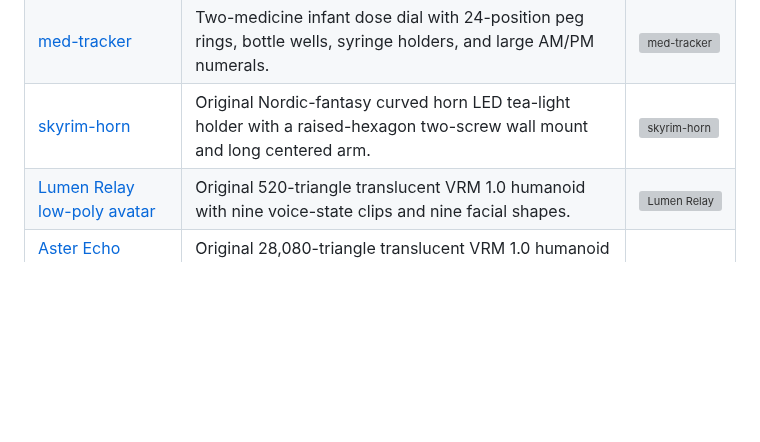
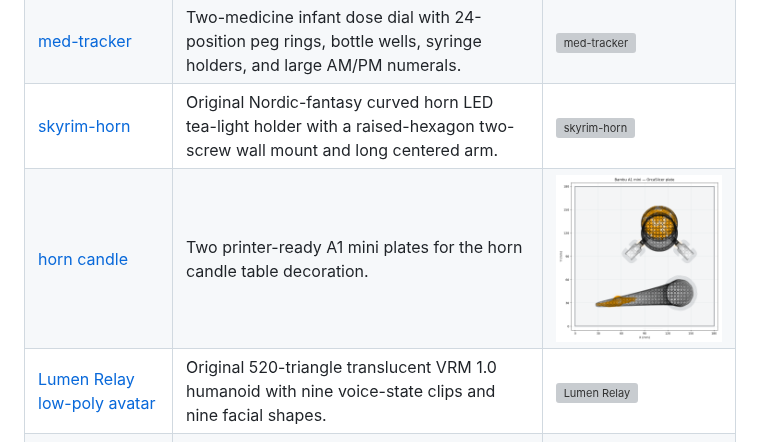
Before and after one commit to bddap-bot/3d-models, a Markdown page: README.md, the part around the change. GitHub-like rendering; pictures changed too: horn-candle/horn-candle-plate-1.png (added); blank space fills up the shorter version; grey boxes are pictures that could not be loaded.

Commit message:
Add A1 mini horn candle print plates

```diff
--- a/README.md
+++ b/README.md
@@ -9,6 +9,7 @@ OpenSCAD sources and renders. Each directory is one model with its own README, s
 | [hopper v3](hopper/v3) | Two one-piece small-door conure hoppers: a rail-saddle plane-flow wedge and a snap-flange inclined magazine. | [![hopper v3](hopper/v3/candidate-a/out/candidate_a.png)](hopper/v3) |
 | [med-tracker](med-tracker) | Two-medicine infant dose dial with 24-position peg rings, bottle wells, syringe holders, and large AM/PM numerals. | [![med-tracker](med-tracker/out/assembly.png)](med-tracker) |
 | [skyrim-horn](skyrim-horn) | Original Nordic-fantasy curved horn LED tea-light holder with a raised-hexagon two-screw wall mount and long centered arm. | [![skyrim-horn](skyrim-horn/out/assembly.png)](skyrim-horn) |
+| [horn candle](horn-candle) | Two printer-ready A1 mini plates for the horn candle table decoration. | [![horn candle](horn-candle/horn-candle-plate-1.png)](horn-candle) |
 | [Lumen Relay low-poly avatar](avatar/low-poly) | Original 520-triangle translucent VRM 1.0 humanoid with nine voice-state clips and nine facial shapes. | [![Lumen Relay](avatar/low-poly/proof/idle_breathing.png)](avatar/low-poly) |
 | [Aster Echo reasonable-poly avatar](avatar/reasonable-poly) | Original 28,080-triangle translucent VRM 1.0 humanoid with 55 mapped bones, nine voice-state clips and nine facial shapes. | [![Aster Echo](avatar/reasonable-poly/proof/idle_breathing.png)](avatar/reasonable-poly) |
 
```
Also changed, not shown: horn-candle/README.md (added, +9 -0 lines), horn-candle/horn-candle-plate-2.png (added), 8 other files.
